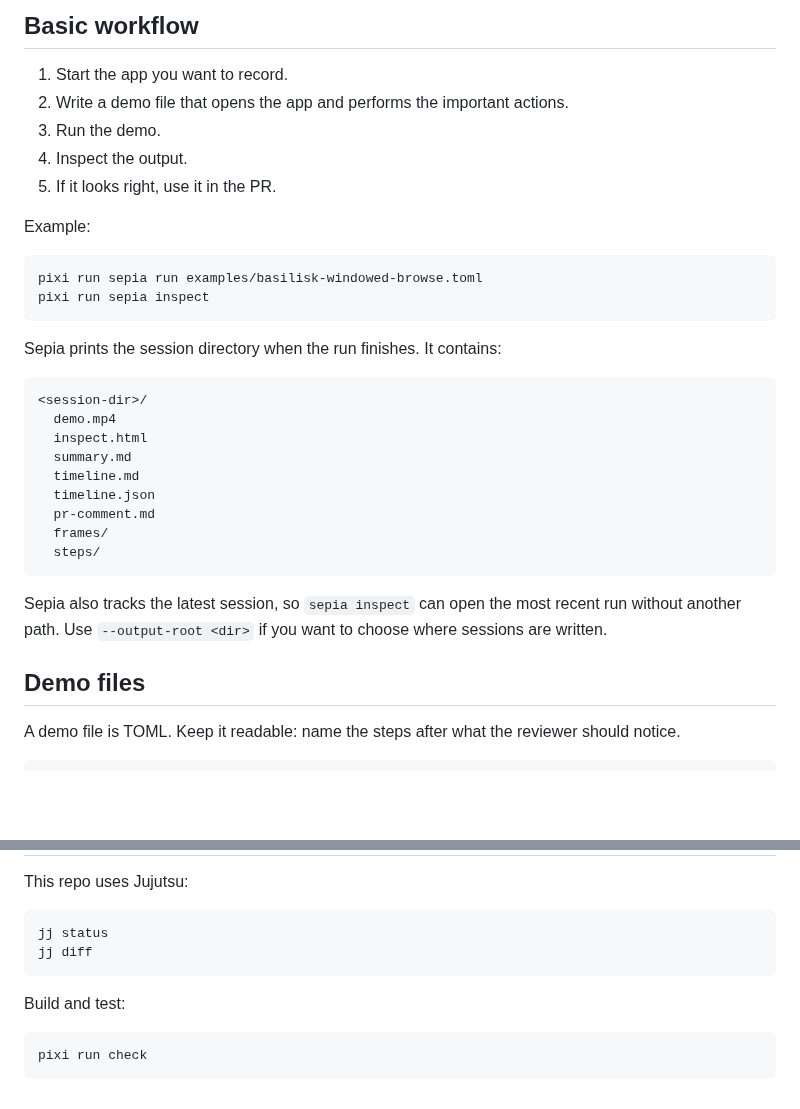
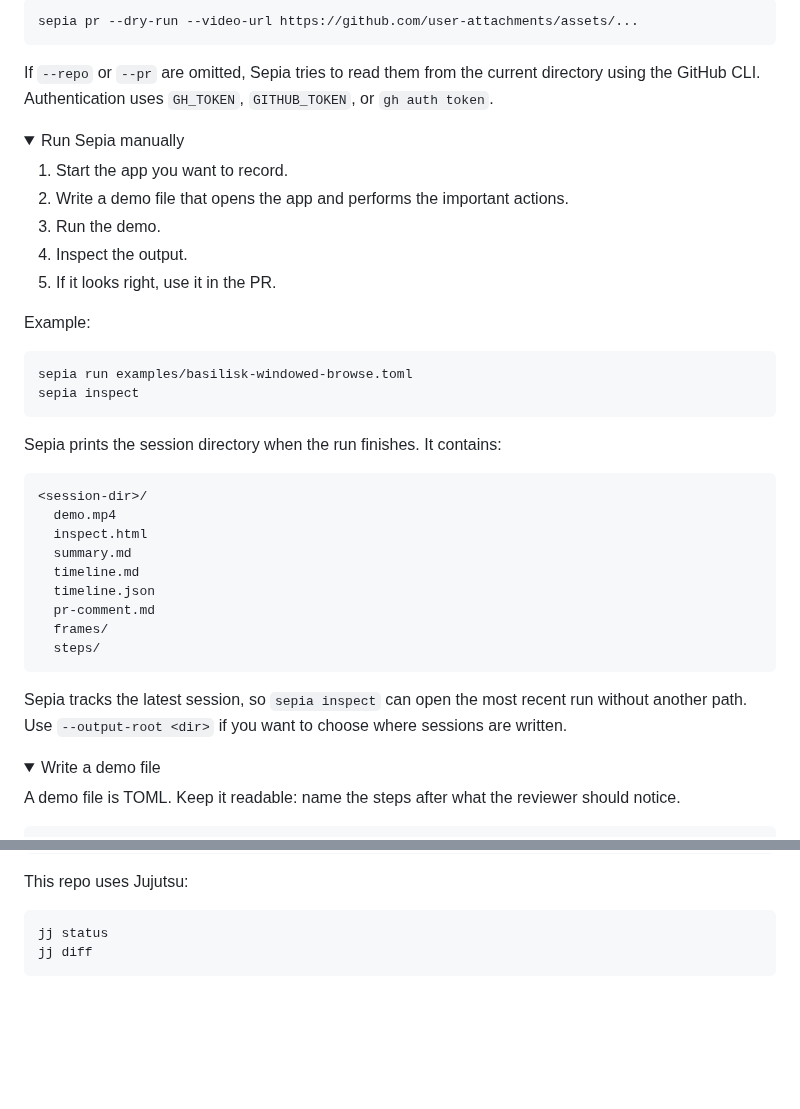
Before and after one commit to tdejager/sepia, a Markdown page: README.md, 2 parts joined by grey strips. Drawn GitHub-style; folded sections open; blank space fills up the shorter version.

````diff
--- a/README.md
+++ b/README.md
@@ -49,5 +75,12 @@ Sepia expects `agent-browser` and `ffmpeg` to be available. The Pixi environment
 
-## Basic workflow
+```bash
+sepia pr --dry-run --video-url https://github.com/user-attachments/assets/...
+```
+
+If `--repo` or `--pr` are omitted, Sepia tries to read them from the current directory using the GitHub CLI. Authentication uses `GH_TOKEN`, `GITHUB_TOKEN`, or `gh auth token`.
+
+<details>
+<summary>Run Sepia manually</summary>
 
 1. Start the app you want to record.
 2. Write a demo file that opens the app and performs the important actions.
@@ -58,8 +91,8 @@ Sepia expects `agent-browser` and `ffmpeg` to be available. The Pixi environment
 Example:
 
 ```bash
-pixi run sepia run examples/basilisk-windowed-browse.toml
-pixi run sepia inspect
+sepia run examples/basilisk-windowed-browse.toml
+sepia inspect
 ```
 
 Sepia prints the session directory when the run finishes. It contains:
@@ -76,9 +109,12 @@ Sepia prints the session directory when the run finishes. It contains:
   steps/
 ```
 
-Sepia also tracks the latest session, so `sepia inspect` can open the most recent run without another path. Use `--output-root <dir>` if you want to choose where sessions are written.
+Sepia tracks the latest session, so `sepia inspect` can open the most recent run without another path. Use `--output-root <dir>` if you want to choose where sessions are written.
 
-## Demo files
+</details>
+
+<details>
+<summary>Write a demo file</summary>
 
 A demo file is TOML. Keep it readable: name the steps after what the reviewer should notice.
 
@@ -210,8 +215,4 @@ jj status
 jj diff
 ```
 
-Build and test:
-
-```bash
-pixi run check
-```
+</details>
````
Also changed, not shown: other parts of README.md (+63 -68 lines), assets/banner-rounded.png (added).
